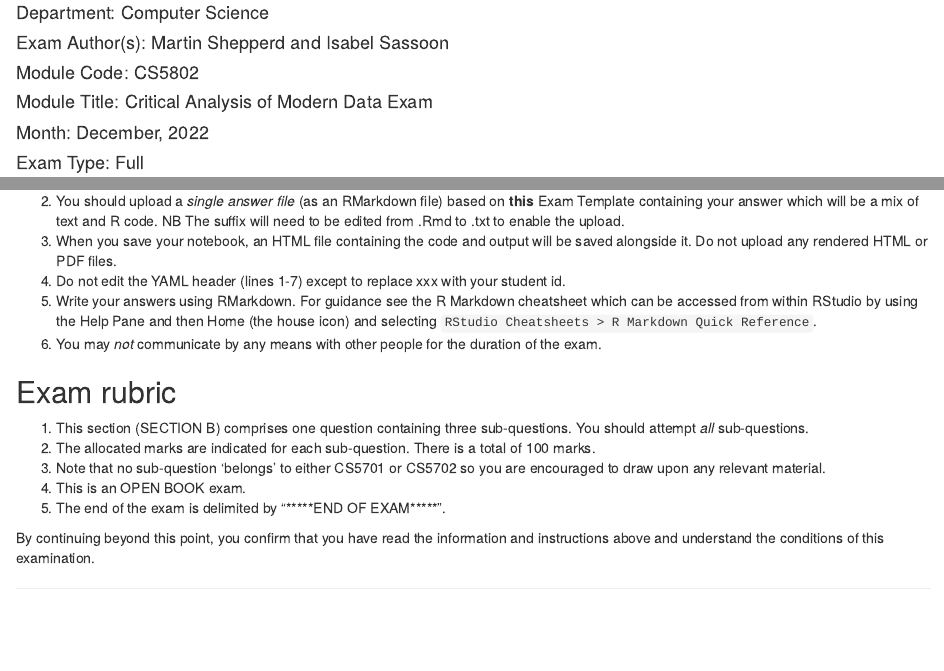
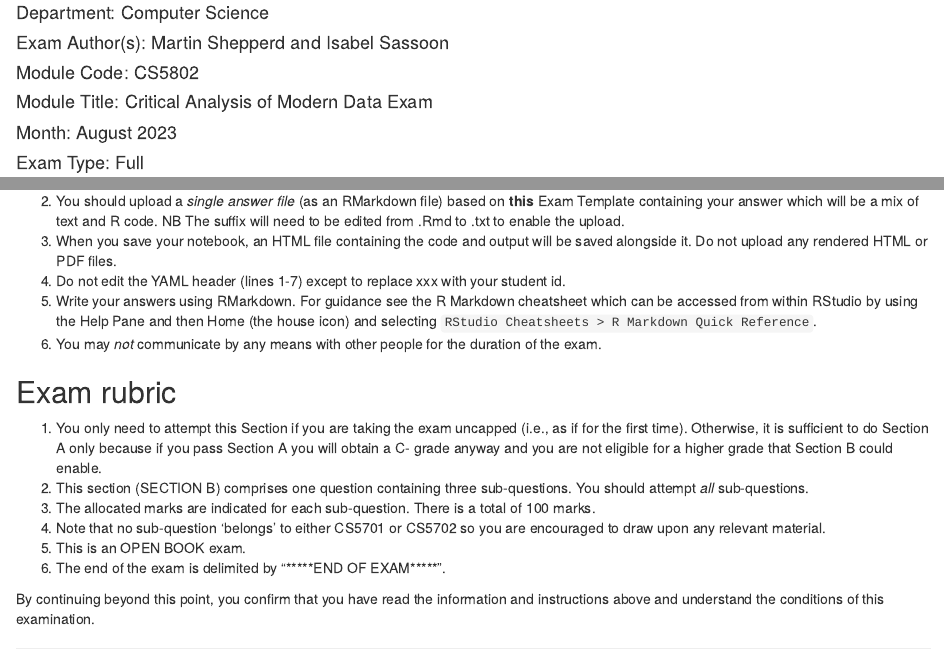
Before and after one commit to mjshepperd/CS5702-Data, an R Markdown document (SectB.Rmd): the page in a window 1100 px wide, from 270 px down, and a second part further down, joined at a grey line. Rendered offline with R 4.5, knitr and Pandoc, with nearby package versions; some code elsewhere in the file could not run offline.

Commit message:
Update SectB.Rmd
The rubric is updated for August 2023

```diff
--- a/SectB.Rmd
+++ b/SectB.Rmd
@@ -1,9 +1,9 @@
 ---
 title: "CS5802_SectionB"
 author: "xxx"
-date: "2022-12-05"
+date: "2023-07-21"
 output: html_document
-version: 0.5
+version: 0.6
 ---
 
 ![BUL Logo](https://www.brunel.ac.uk/SiteElements/images/brunel-logo-blue.png)
@@ -15,7 +15,7 @@ version: 0.5
 #### Exam Author(s): Martin Shepperd and Isabel Sassoon
 #### Module Code: CS5802
 #### Module Title: Critical Analysis of Modern Data Exam
-#### Month: December,	2022
+#### Month: August 2023
 #### Exam Type: Full
 #### Duration: 3 hours plus 10 minutes upload time
 
@@ -32,11 +32,12 @@ version: 0.5
 
 ## Exam rubric
 
-1. This section (SECTION B) comprises one question containing three sub-questions.  You should attempt *all* sub-questions.
-2. The allocated marks are indicated for each sub-question.  There is a total of 100 marks.
-3. Note that no sub-question 'belongs' to either CS5701 or CS5702 so you are encouraged to draw upon any relevant material.
-4. This is an OPEN BOOK exam.
-5. The end of the exam is delimited by "*****END OF EXAM*****".
+1. You only need to attempt this Section if you are taking the exam uncapped (i.e., as if for the first time).  Otherwise, it is sufficient to do Section A only because if you pass Section A you will obtain a C- grade anyway and you are not eligible for a higher grade that Section B could enable.
+2. This section (SECTION B) comprises one question containing three sub-questions.  You should attempt *all* sub-questions.
+3. The allocated marks are indicated for each sub-question.  There is a total of 100 marks.
+4. Note that no sub-question 'belongs' to either CS5701 or CS5702 so you are encouraged to draw upon any relevant material.
+5. This is an OPEN BOOK exam.
+6. The end of the exam is delimited by "*****END OF EXAM*****".
 
 By continuing beyond this point, you confirm that you have read the information and instructions above and understand the conditions of this examination.
 
```
